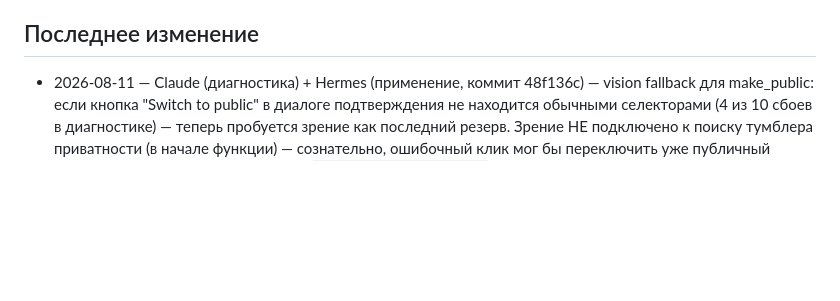
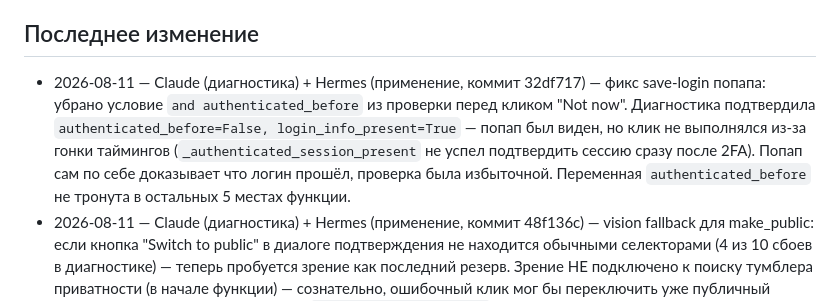
Before and after one commit to sifferee/sparkgrid-web-client-installer, a Markdown page: AGENTS.md, the part around the change. Rendered like a GitHub page; blank space fills up the shorter version.

Commit message:
docs: update AGENTS.md with save-login fix

```diff
--- a/AGENTS.md
+++ b/AGENTS.md
@@ -33,6 +33,14 @@
 
 ## Последнее изменение
 
+- 2026-08-11 — Claude (диагностика) + Hermes (применение, коммит 32df717) —
+  фикс save-login попапа: убрано условие `and authenticated_before` из
+  проверки перед кликом "Not now". Диагностика подтвердила
+  `authenticated_before=False, login_info_present=True` — попап был виден,
+  но клик не выполнялся из-за гонки таймингов (`_authenticated_session_present`
+  не успел подтвердить сессию сразу после 2FA). Попап сам по себе доказывает
+  что логин прошёл, проверка была избыточной. Переменная `authenticated_before`
+  не тронута в остальных 5 местах функции.
 - 2026-08-11 — Claude (диагностика) + Hermes (применение, коммит 48f136c) —
   vision fallback для make_public: если кнопка "Switch to public" в
   диалоге подтверждения не находится обычными селекторами (4 из 10
```
